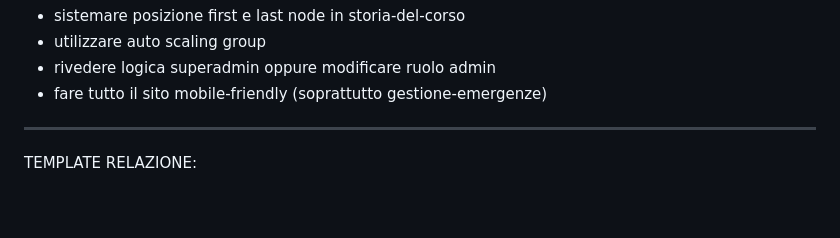
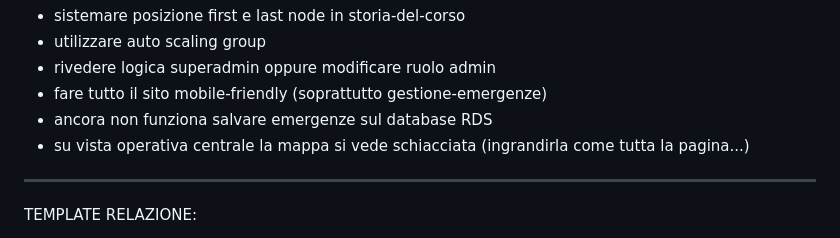
Before and after one commit to MeneghelClaudio/Progetto-Cloud-AWS, a Markdown page: README.md, the part around the change. GitHub-like rendering; blank space fills up the shorter version.

Commit message:
update readme (fix da fare)

```diff
--- a/README.md
+++ b/README.md
@@ -3,6 +3,8 @@ TODO:
 - utilizzare auto scaling group
 - rivedere logica superadmin oppure modificare ruolo admin
 - fare tutto il sito mobile-friendly (soprattutto gestione-emergenze)
+- ancora non funziona salvare emergenze sul database RDS
+- su vista operativa centrale la mappa si vede schiacciata (ingrandirla come tutta la pagina...)
 
 -------------------------------------------------------------------------------------------------------------------
 
```
